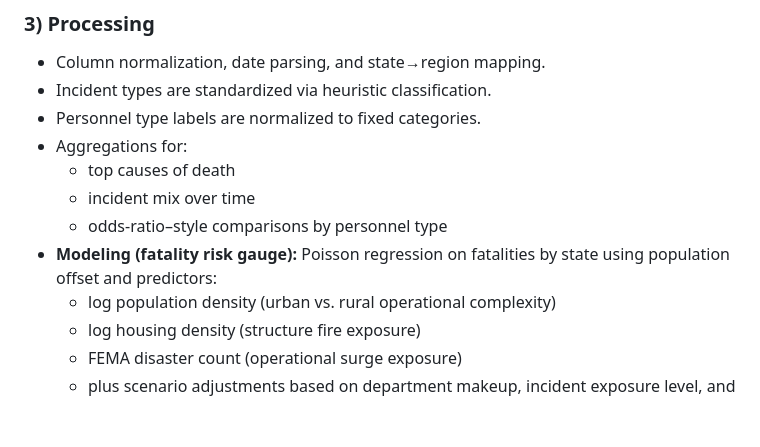
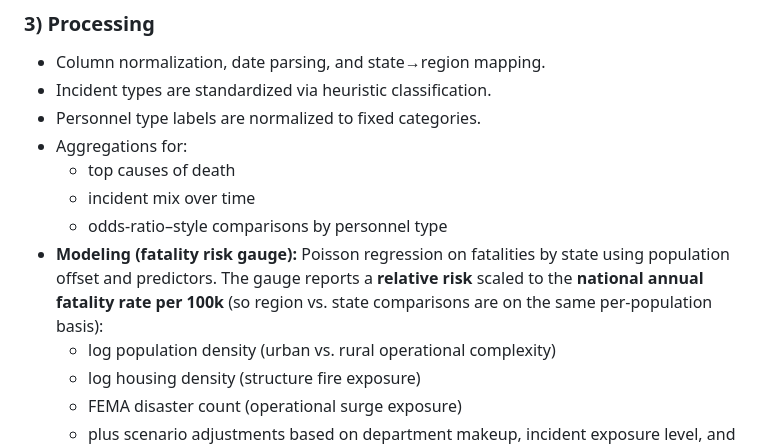
Before and after one commit to amyfulton3/glhlth562-test, a Markdown page: README.md, the part around the change. Drawn GitHub-style; blank space fills up the shorter version.

Commit message:
Document fatality risk gauge scaling

```diff
--- a/README.md
+++ b/README.md
@@ -41,7 +41,7 @@ This is a **data product** (not a static report). It accepts user input about re
   - top causes of death
   - incident mix over time
   - odds‑ratio–style comparisons by personnel type
-- **Modeling (fatality risk gauge):** Poisson regression on fatalities by state using population offset and predictors:
+- **Modeling (fatality risk gauge):** Poisson regression on fatalities by state using population offset and predictors. The gauge reports a **relative risk** scaled to the **national annual fatality rate per 100k** (so region vs. state comparisons are on the same per‑population basis):
   - log population density (urban vs. rural operational complexity)
   - log housing density (structure fire exposure)
   - FEMA disaster count (operational surge exposure)
```
